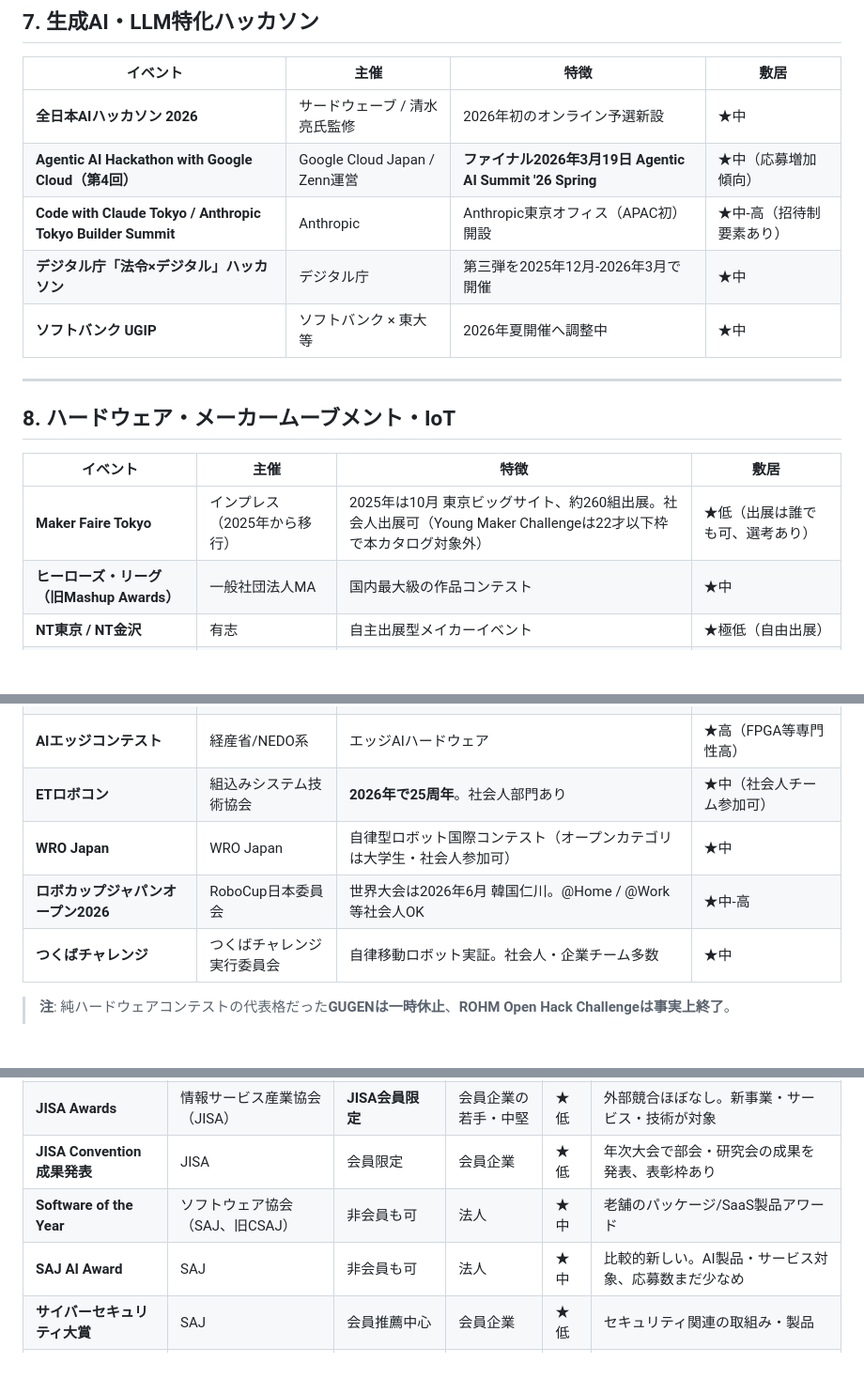
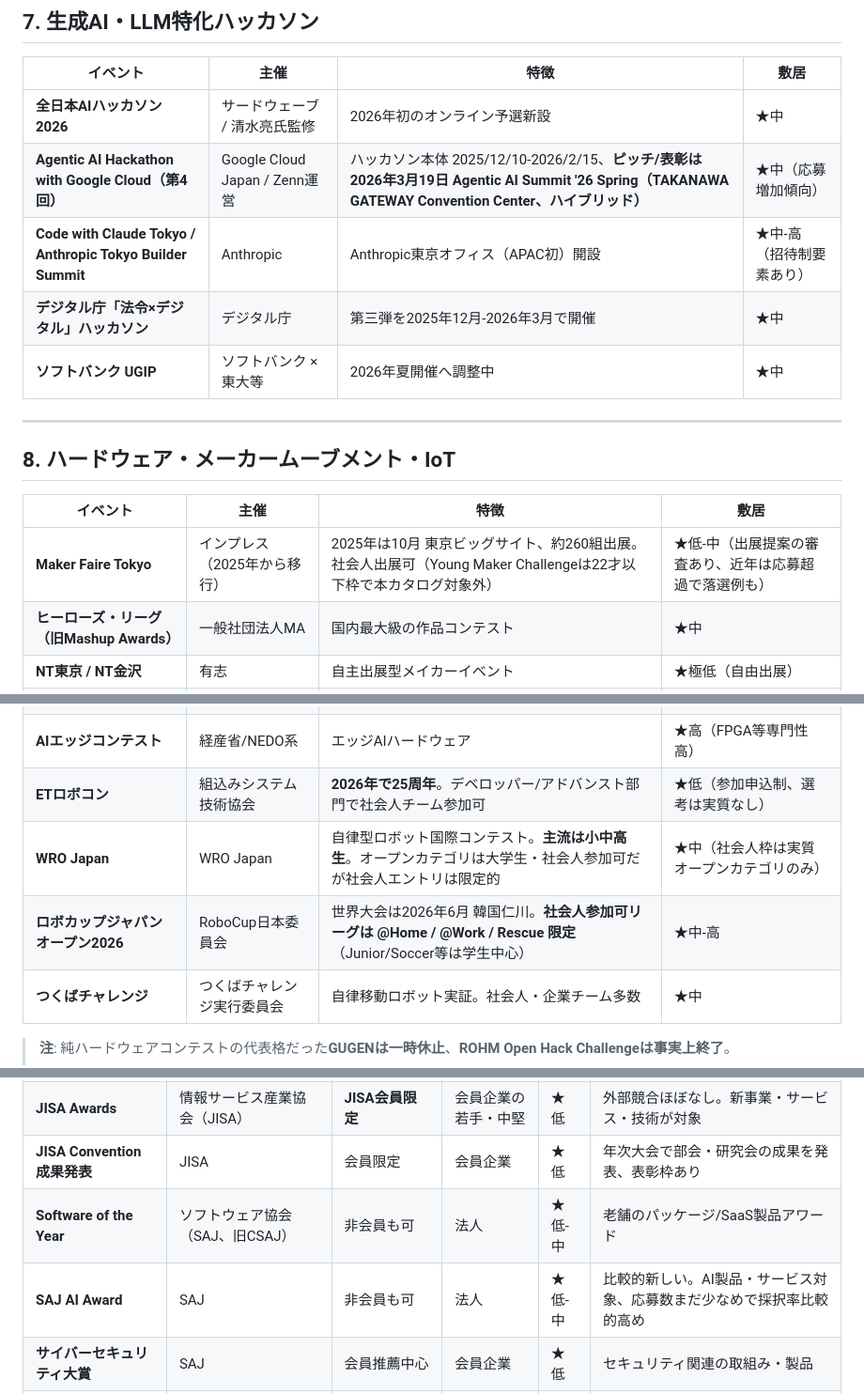
Before and after one commit to abi-techinnovation/ai-research-map, a Markdown page: 国内IT技術コンペティション調査_2026.md, 3 parts joined by grey strips. Shown at 94% size. Drawn GitHub-style; blank space fills up the shorter version.

```diff
--- a/国内IT技術コンペティション調査_2026.md
+++ b/国内IT技術コンペティション調査_2026.md
@@ -95,7 +104,7 @@
 | イベント | 主催 | 特徴 | 敷居 |
 |----------|------|------|------|
 | **全日本AIハッカソン 2026** | サードウェーブ / 清水亮氏監修 | 2026年初のオンライン予選新設 | ★中 |
-| **Agentic AI Hackathon with Google Cloud（第4回）** | Google Cloud Japan / Zenn運営 | **ファイナル2026年3月19日 Agentic AI Summit '26 Spring** | ★中（応募増加傾向） |
+| **Agentic AI Hackathon with Google Cloud（第4回）** | Google Cloud Japan / Zenn運営 | ハッカソン本体 2025/12/10-2026/2/15、**ピッチ/表彰は2026年3月19日 Agentic AI Summit '26 Spring（TAKANAWA GATEWAY Convention Center、ハイブリッド）** | ★中（応募増加傾向） |
 | **Code with Claude Tokyo / Anthropic Tokyo Builder Summit** | Anthropic | Anthropic東京オフィス（APAC初）開設 | ★中-高（招待制要素あり） |
 | **デジタル庁「法令×デジタル」ハッカソン** | デジタル庁 | 第三弾を2025年12月-2026年3月で開催 | ★中 |
 | **ソフトバンク UGIP** | ソフトバンク × 東大等 | 2026年夏開催へ調整中 | ★中 |
@@ -106,16 +115,16 @@
 
 | イベント | 主催 | 特徴 | 敷居 |
 |----------|------|------|------|
-| **Maker Faire Tokyo** | インプレス（2025年から移行） | 2025年は10月 東京ビッグサイト、約260組出展。社会人出展可（Young Maker Challengeは22才以下枠で本カタログ対象外） | ★低（出展は誰でも可、選考あり） |
+| **Maker Faire Tokyo** | インプレス（2025年から移行） | 2025年は10月 東京ビッグサイト、約260組出展。社会人出展可（Young Maker Challengeは22才以下枠で本カタログ対象外） | ★低-中（出展提案の審査あり、近年は応募超過で落選例も） |
 | **ヒーローズ・リーグ（旧Mashup Awards）** | 一般社団法人MA | 国内最大級の作品コンテスト | ★中 |
 | **NT東京 / NT金沢** | 有志 | 自主出展型メイカーイベント | ★極低（自由出展） |
 | **SPRESENSE 活用コンテスト** | ソニー/elchika運営 | ロボット/IoT/エンタメ3部門 | ★中 |
 | **M5Stack Global Innovation Contest** | M5Stack | 2025年からグローバル版に統合、日本ローカル枠消滅 | ★高（国際） |
 | **CEATEC AWARD** | CEATEC実施協議会 | IoT/DX領域 | ★高（出展企業中心、メディア露出大） |
 | **AIエッジコンテスト** | 経産省/NEDO系 | エッジAIハードウェア | ★高（FPGA等専門性高） |
-| **ETロボコン** | 組込みシステム技術協会 | **2026年で25周年**。社会人部門あり | ★中（社会人チーム参加可） |
-| **WRO Japan** | WRO Japan | 自律型ロボット国際コンテスト（オープンカテゴリは大学生・社会人参加可） | ★中 |
-| **ロボカップジャパンオープン2026** | RoboCup日本委員会 | 世界大会は2026年6月 韓国仁川。@Home / @Work等社会人OK | ★中-高 |
+| **ETロボコン** | 組込みシステム技術協会 | **2026年で25周年**。デベロッパー/アドバンスト部門で社会人チーム参加可 | ★低（参加申込制、選考は実質なし） |
+| **WRO Japan** | WRO Japan | 自律型ロボット国際コンテスト。**主流は小中高生**。オープンカテゴリは大学生・社会人参加可だが社会人エントリは限定的 | ★中（社会人枠は実質オープンカテゴリのみ） |
+| **ロボカップジャパンオープン2026** | RoboCup日本委員会 | 世界大会は2026年6月 韓国仁川。**社会人参加可リーグは @Home / @Work / Rescue 限定**（Junior/Soccer等は学生中心） | ★中-高 |
 | **つくばチャレンジ** | つくばチャレンジ実行委員会 | 自律移動ロボット実証。社会人・企業チーム多数 | ★中 |
 
 > **注**: 純ハードウェアコンテストの代表格だった**GUGENは一時休止**、**ROHM Open Hack Challengeは事実上終了**。
@@ -180,8 +190,8 @@
 | **IITアプリアワード** | 一般社団法人東京都情報産業協会（IIT） | 非会員も応募可（会員企業中心） | 法人/個人/学生 | ★低 | テーマ自由（Web/IoT/AI/DL等何でも可）。2025年版は9月1日-10月15日募集 |
 | **JISA Awards** | 情報サービス産業協会（JISA） | **JISA会員限定** | 会員企業の若手・中堅 | ★低 | 外部競合ほぼなし。新事業・サービス・技術が対象 |
 | **JISA Convention 成果発表** | JISA | 会員限定 | 会員企業 | ★低 | 年次大会で部会・研究会の成果を発表、表彰枠あり |
-| **Software of the Year** | ソフトウェア協会（SAJ、旧CSAJ） | 非会員も可 | 法人 | ★中 | 老舗のパッケージ/SaaS製品アワード |
-| **SAJ AI Award** | SAJ | 非会員も可 | 法人 | ★中 | 比較的新しい。AI製品・サービス対象、応募数まだ少なめ |
+| **Software of the Year** | ソフトウェア協会（SAJ、旧CSAJ） | 非会員も可 | 法人 | ★低-中 | 老舗のパッケージ/SaaS製品アワード |
+| **SAJ AI Award** | SAJ | 非会員も可 | 法人 | ★低-中 | 比較的新しい。AI製品・サービス対象、応募数まだ少なめで採択率比較的高め |
 | **サイバーセキュリティ大賞** | SAJ | 会員推薦中心 | 会員企業 | ★低 | セキュリティ関連の取組み・製品 |
 | **JUAS スクエア（研究会）成果発表** | 日本情報システム・ユーザー協会（JUAS） | 研究会会員限定 | 会員IT部門 | **★極低** | 研究会参加が前提だが、外部競合なし・年次成果発表に表彰枠あり |
 | **JUAS Awards（CIO表彰系）** | JUAS | 会員 | CIO/IT部長クラス | ★中 | マネジメント層向け |
```
Also changed, not shown: other parts of 国内IT技術コンペティション調査_2026.md (+30 -14 lines).
